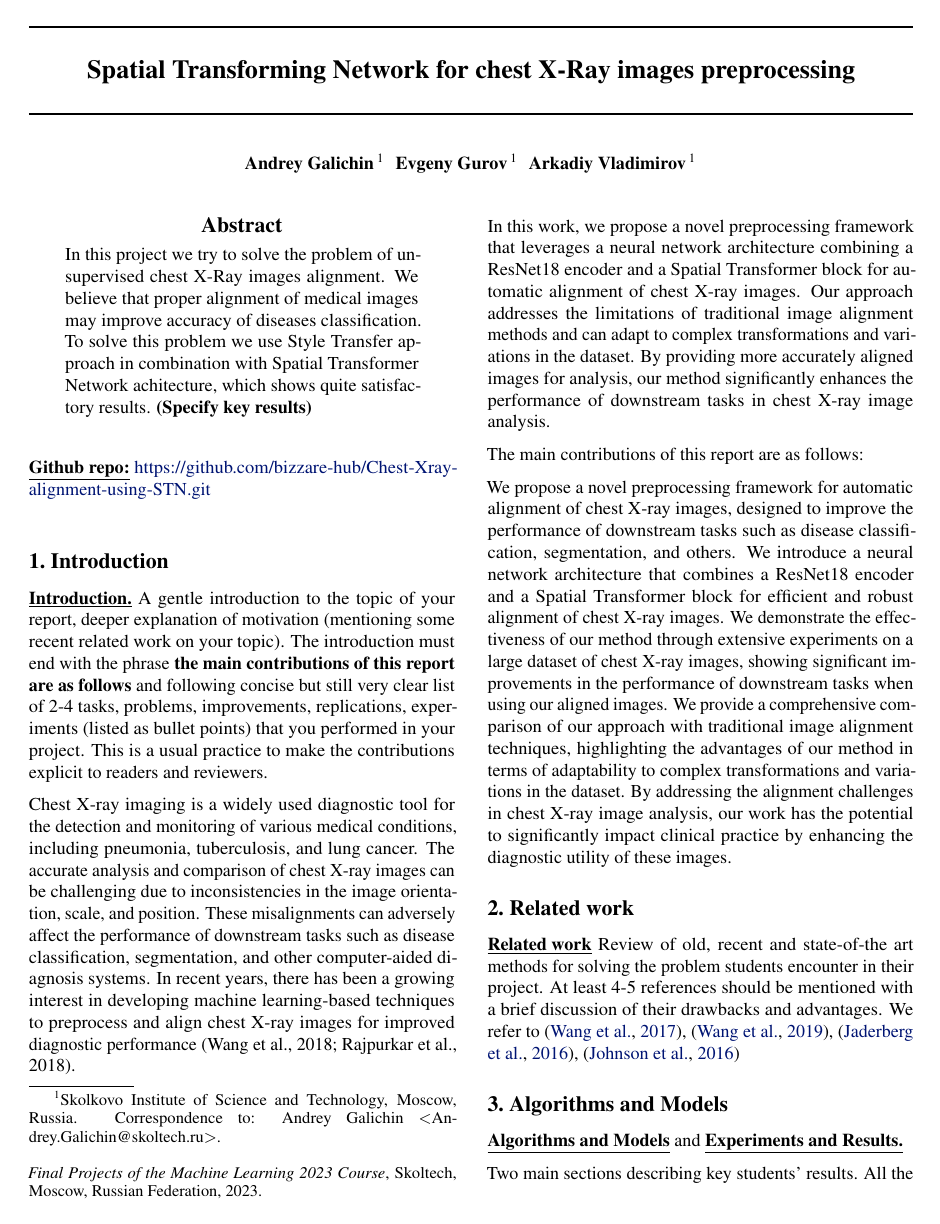
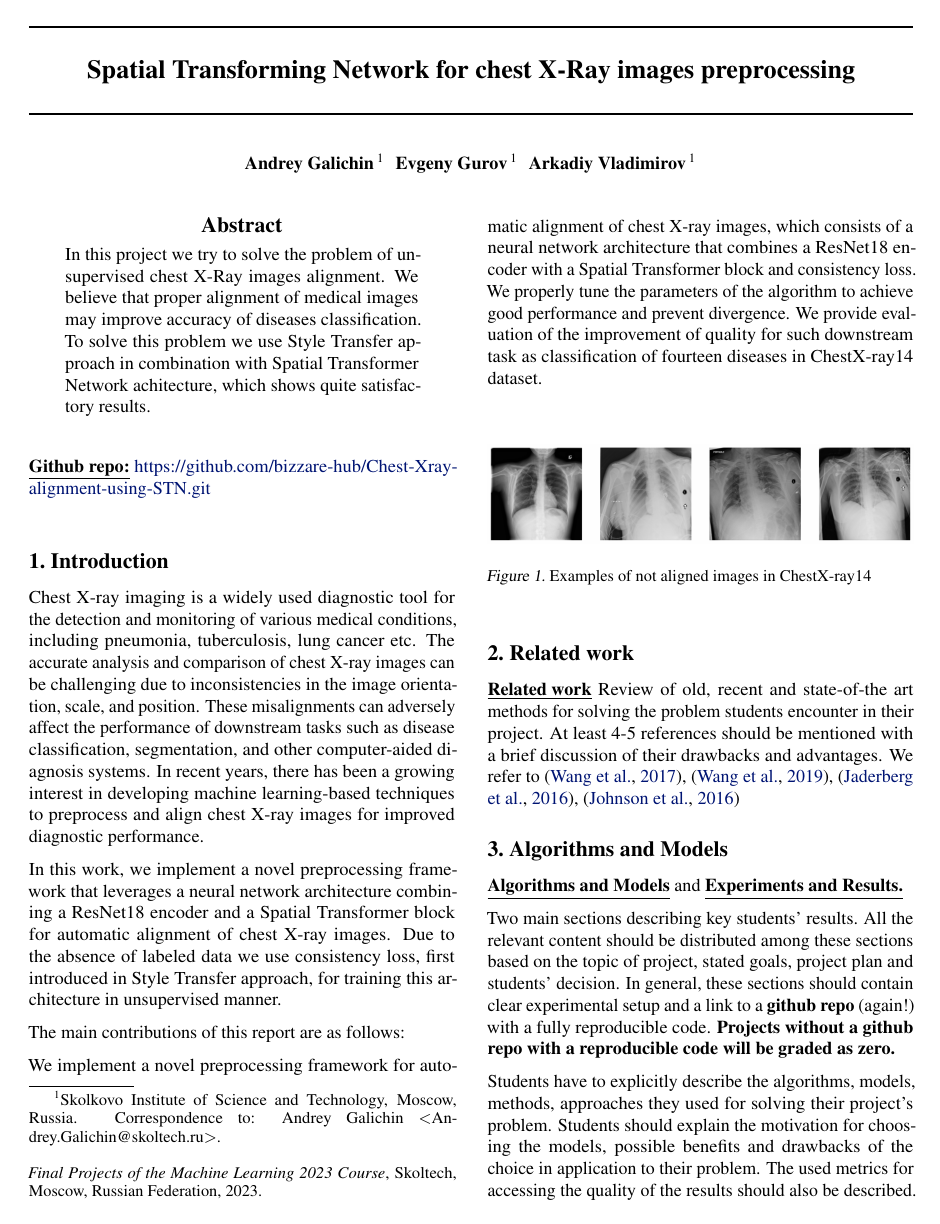
Before and after one commit to bizzare-hub/Chest-Xray-alignment-using-STN, a LaTeX paper (tex/main.tex): page 1 of 5. Compiled offline with pdfLaTeX.

Commit message:
Introduction done

```diff
--- a/tex/main.tex
+++ b/tex/main.tex
@@ -43,7 +43,11 @@
 % \printAffiliationsAndNotice{\icmlEqualContribution} % otherwise use the standard text.
 \begin{abstract}
 
-In this project we try to solve the problem of unsupervised chest X-Ray images alignment. We believe that proper alignment of medical images may improve accuracy of diseases classification. To solve this problem we use Style Transfer approach in combination with Spatial Transformer Network achitecture, which shows quite satisfactory results. \textbf{(Specify key results)}
+In this project we try to solve the problem of unsupervised chest X-Ray images
+ alignment. We believe that proper alignment of medical images may improve accuracy
+ of diseases classification. To solve this problem we use Style Transfer approach
+ in combination with Spatial Transformer Network achitecture, which shows quite
+ satisfactory results.
 
 \end{abstract}
 
@@ -51,23 +55,45 @@ In this project we try to solve the problem of unsupervised chest X-Ray images a
 
 \section{Introduction}\label{introduction}
 
-\underline{\textbf{Introduction.}} A gentle introduction to the topic of your report, deeper explanation of motivation (mentioning some recent related work on your topic). The introduction must end with the phrase \textbf{the main contributions of this report are as follows} and following concise but still very clear list of 2-4 tasks, problems, improvements, replications, experiments (listed as bullet points) that you performed in your project. This is a usual practice to make the contributions explicit to readers and reviewers.
+Chest X-ray imaging is a widely used diagnostic tool for the detection and
+ monitoring of various medical conditions, including pneumonia, tuberculosis,
+ lung cancer etc. The accurate analysis and comparison of chest X-ray images
+ can be challenging due to inconsistencies in the image orientation, scale,
+ and position. These misalignments can adversely affect the performance of
+ downstream tasks such as disease classification, segmentation, and other
+ computer-aided diagnosis systems. In recent years, there has been a growing
+ interest in developing machine learning-based techniques to preprocess and
+ align chest X-ray images for improved diagnostic performance.
 
-Chest X-ray imaging is a widely used diagnostic tool for the detection and monitoring of various medical conditions, including pneumonia, tuberculosis, and lung cancer. The accurate analysis and comparison of chest X-ray images can be challenging due to inconsistencies in the image orientation, scale, and position. These misalignments can adversely affect the performance of downstream tasks such as disease classification, segmentation, and other computer-aided diagnosis systems. In recent years, there has been a growing interest in developing machine learning-based techniques to preprocess and align chest X-ray images for improved diagnostic performance (Wang et al., 2018; Rajpurkar et al., 2018).
-
-In this work, we propose a novel preprocessing framework that leverages a neural network architecture combining a ResNet18 encoder and a Spatial Transformer block for automatic alignment of chest X-ray images. Our approach addresses the limitations of traditional image alignment methods and can adapt to complex transformations and variations in the dataset. By providing more accurately aligned images for analysis, our method significantly enhances the performance of downstream tasks in chest X-ray image analysis.
+In this work, we implement a novel preprocessing framework that leverages a
+ neural network architecture combining a ResNet18 encoder and a Spatial
+ Transformer block for automatic alignment of chest X-ray images. Due to the
+ absence of labeled data we use consistency loss, first introduced in Style
+ Transfer approach, for training this architecture in unsupervised manner.
 
 The main contributions of this report are as follows:
 
-We propose a novel preprocessing framework for automatic alignment of chest X-ray images, designed to improve the performance of downstream tasks such as disease classification, segmentation, and others.
-We introduce a neural network architecture that combines a ResNet18 encoder and a Spatial Transformer block for efficient and robust alignment of chest X-ray images.
-We demonstrate the effectiveness of our method through extensive experiments on a large dataset of chest X-ray images, showing significant improvements in the performance of downstream tasks when using our aligned images.
-We provide a comprehensive comparison of our approach with traditional image alignment techniques, highlighting the advantages of our method in terms of adaptability to complex transformations and variations in the dataset.
-By addressing the alignment challenges in chest X-ray image analysis, our work has the potential to significantly impact clinical practice by enhancing the diagnostic utility of these images.
+We implement a novel preprocessing framework for automatic alignment of chest
+ X-ray images, which consists of a neural network architecture that combines
+ a ResNet18 encoder with a Spatial Transformer block and consistency loss.
+We properly tune the parameters of the algorithm to achieve good performance
+ and prevent divergence.
+We provide evaluation of the improvement of quality for such downstream task
+ as classification of fourteen diseases in ChestX-ray14 dataset.
+
+\begin{figure}[ht]\label{icml-historical}
+    \vskip 0.2in
+    \begin{center}
+    \centerline{\includegraphics[width=\columnwidth]{../images/initial_images.png}}
+    \caption{Examples of not aligned images in ChestX-ray14}
+    \end{center}
+    \vskip -0.2in
+\end{figure}
 
 \section{Related work}\label{related_work}
 
-\underline{\textbf{Related work}} Review of old, recent and state-of-the art methods for solving the problem students encounter in their project. At least 4-5 references should be mentioned with a brief discussion of their drawbacks and advantages. We refer to \cite{DataSet}, \cite{XRayDiagnosis}, \cite{SpatialTransform}, \cite{StyleTransfer}
+\underline{\textbf{Related work}} Review of old, recent and state-of-the art methods
+ for solving the problem students encounter in their project. At least 4-5 references should be mentioned with a brief discussion of their drawbacks and advantages. We refer to \cite{DataSet}, \cite{XRayDiagnosis}, \cite{SpatialTransform}, \cite{StyleTransfer}
 
 \section{Algorithms and Models}\label{algorithms_and_models}
 
```
Also changed, not shown: images/initial_images.png (added).
